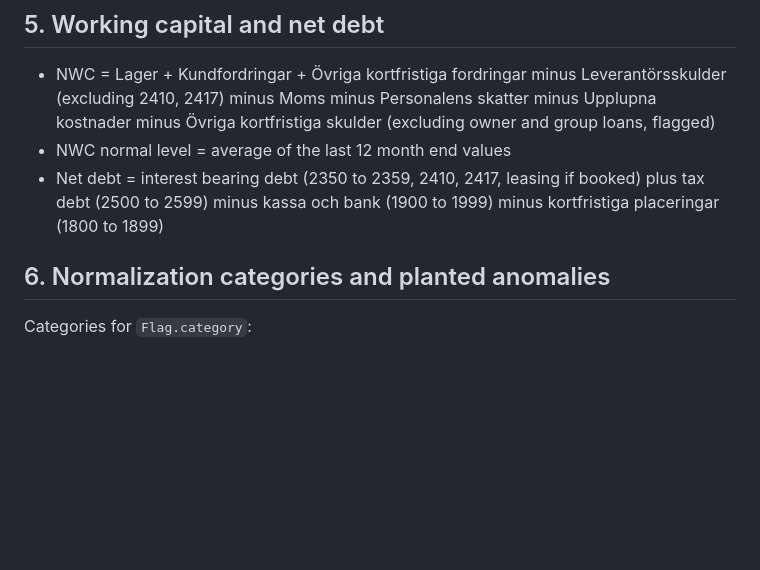
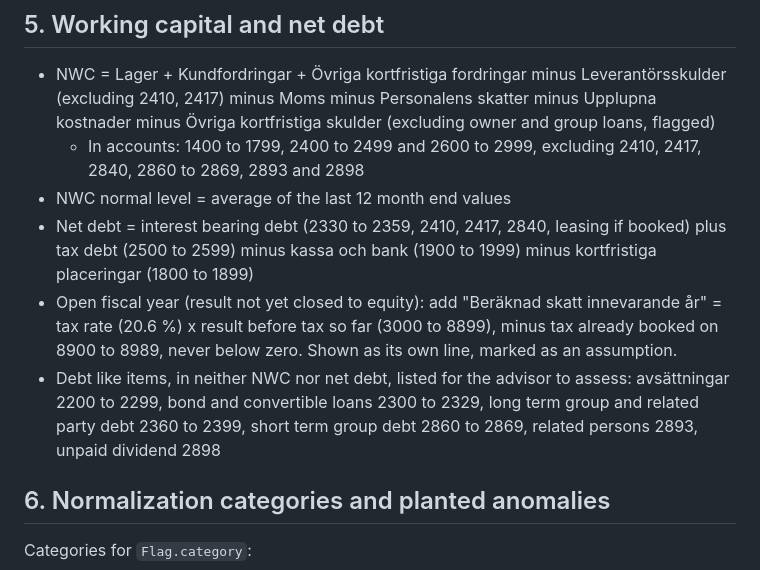
Before and after one commit to SimonC03/diligens, a Markdown page: docs/DOMAIN.md, the part around the change. Rendered like a GitHub page; blank space fills up the shorter version.

```diff
--- a/docs/DOMAIN.md
+++ b/docs/DOMAIN.md
@@ -98,10 +98,19 @@ counted in net debt not NWC; 2350 to 2359 long term bank loans in net debt.
 - NWC = Lager + Kundfordringar + Övriga kortfristiga fordringar minus Leverantörsskulder
   (excluding 2410, 2417) minus Moms minus Personalens skatter minus Upplupna kostnader
   minus Övriga kortfristiga skulder (excluding owner and group loans, flagged)
+  - In accounts: 1400 to 1799, 2400 to 2499 and 2600 to 2999, excluding 2410, 2417, 2840,
+    2860 to 2869, 2893 and 2898
 - NWC normal level = average of the last 12 month end values
-- Net debt = interest bearing debt (2350 to 2359, 2410, 2417, leasing if booked) plus
+- Net debt = interest bearing debt (2330 to 2359, 2410, 2417, 2840, leasing if booked) plus
   tax debt (2500 to 2599) minus kassa och bank (1900 to 1999) minus kortfristiga
   placeringar (1800 to 1899)
+- Open fiscal year (result not yet closed to equity): add "Beräknad skatt innevarande år"
+  = tax rate (20.6 %) x result before tax so far (3000 to 8899), minus tax already booked
+  on 8900 to 8989, never below zero. Shown as its own line, marked as an assumption.
+- Debt like items, in neither NWC nor net debt, listed for the advisor to assess:
+  avsättningar 2200 to 2299, bond and convertible loans 2300 to 2329, long term group and
+  related party debt 2360 to 2399, short term group debt 2860 to 2869, related persons
+  2893, unpaid dividend 2898
 
 ## 6. Normalization categories and planted anomalies
 
```
Also changed, not shown: docs/DECISIONS.md (+15 -0 lines).
